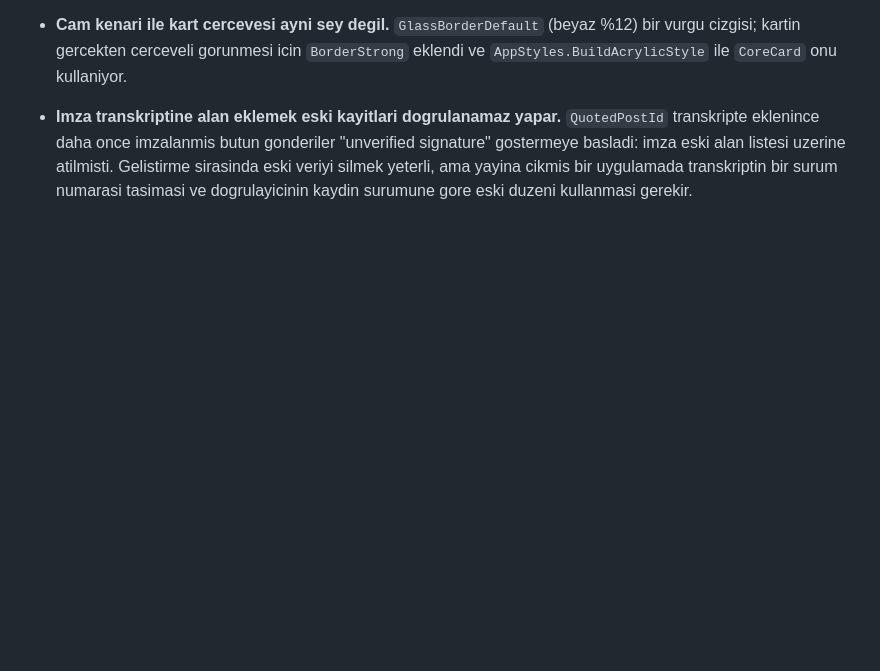
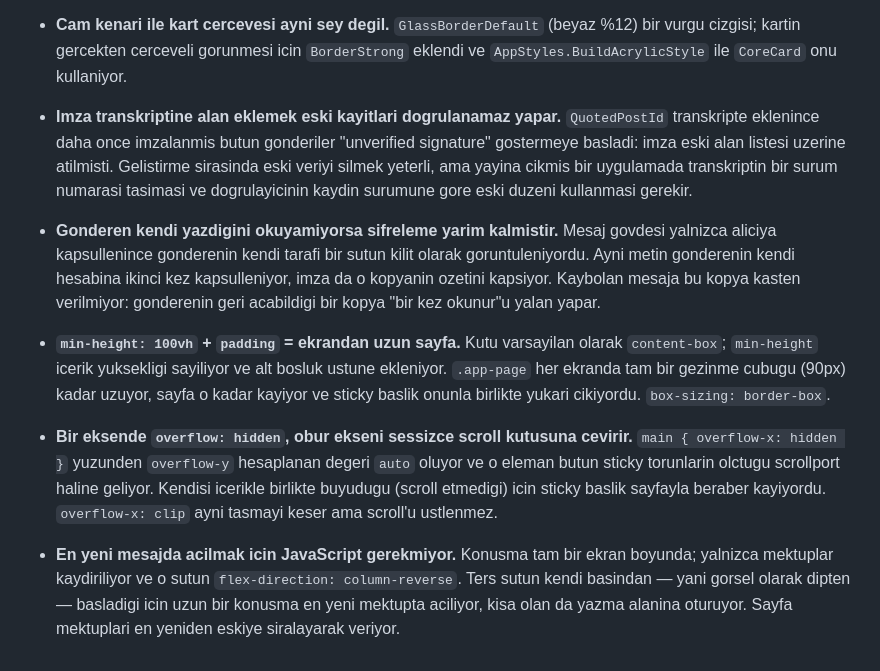
Before and after one commit to muhammetozeski/ChaySocial, a Markdown page: LESSONS.md, the part around the change. GitHub-like rendering; blank space fills up the shorter version.

Commit message:
Write down what the sender copy and the conversation layout taught

```diff
--- a/LESSONS.md
+++ b/LESSONS.md
@@ -27,3 +27,8 @@ Kisa "sorun -> cozum" notlari, ayni duvara ikinci kez carpmamak icin.
 - **Cam kenari ile kart cercevesi ayni sey degil.** `GlassBorderDefault` (beyaz %12) bir vurgu cizgisi; kartin gercekten cerceveli gorunmesi icin `BorderStrong` eklendi ve `AppStyles.BuildAcrylicStyle` ile `CoreCard` onu kullaniyor.
 
 - **Imza transkriptine alan eklemek eski kayitlari dogrulanamaz yapar.** `QuotedPostId` transkripte eklenince daha once imzalanmis butun gonderiler "unverified signature" gostermeye basladi: imza eski alan listesi uzerine atilmisti. Gelistirme sirasinda eski veriyi silmek yeterli, ama yayina cikmis bir uygulamada transkriptin bir surum numarasi tasimasi ve dogrulayicinin kaydin surumune gore eski duzeni kullanmasi gerekir.
+
+- **Gonderen kendi yazdigini okuyamiyorsa sifreleme yarim kalmistir.** Mesaj govdesi yalnizca aliciya kapsullenince gonderenin kendi tarafi bir sutun kilit olarak goruntuleniyordu. Ayni metin gonderenin kendi hesabina ikinci kez kapsulleniyor, imza da o kopyanin ozetini kapsiyor. Kaybolan mesaja bu kopya kasten verilmiyor: gonderenin geri acabildigi bir kopya "bir kez okunur"u yalan yapar.
+- **`min-height: 100vh` + `padding` = ekrandan uzun sayfa.** Kutu varsayilan olarak `content-box`; `min-height` icerik yuksekligi sayiliyor ve alt bosluk ustune ekleniyor. `.app-page` her ekranda tam bir gezinme cubugu (90px) kadar uzuyor, sayfa o kadar kayiyor ve sticky baslik onunla birlikte yukari cikiyordu. `box-sizing: border-box`.
+- **Bir eksende `overflow: hidden`, obur ekseni sessizce scroll kutusuna cevirir.** `main { overflow-x: hidden }` yuzunden `overflow-y` hesaplanan degeri `auto` oluyor ve o eleman butun sticky torunlarin olctugu scrollport haline geliyor. Kendisi icerikle birlikte buyudugu (scroll etmedigi) icin sticky baslik sayfayla beraber kayiyordu. `overflow-x: clip` ayni tasmayi keser ama scroll'u ustlenmez.
+- **En yeni mesajda acilmak icin JavaScript gerekmiyor.** Konusma tam bir ekran boyunda; yalnizca mektuplar kaydiriliyor ve o sutun `flex-direction: column-reverse`. Ters sutun kendi basindan — yani gorsel olarak dipten — basladigi icin uzun bir konusma en yeni mektupta aciliyor, kisa olan da yazma alanina oturuyor. Sayfa mektuplari en yeniden eskiye siralayarak veriyor.
```
